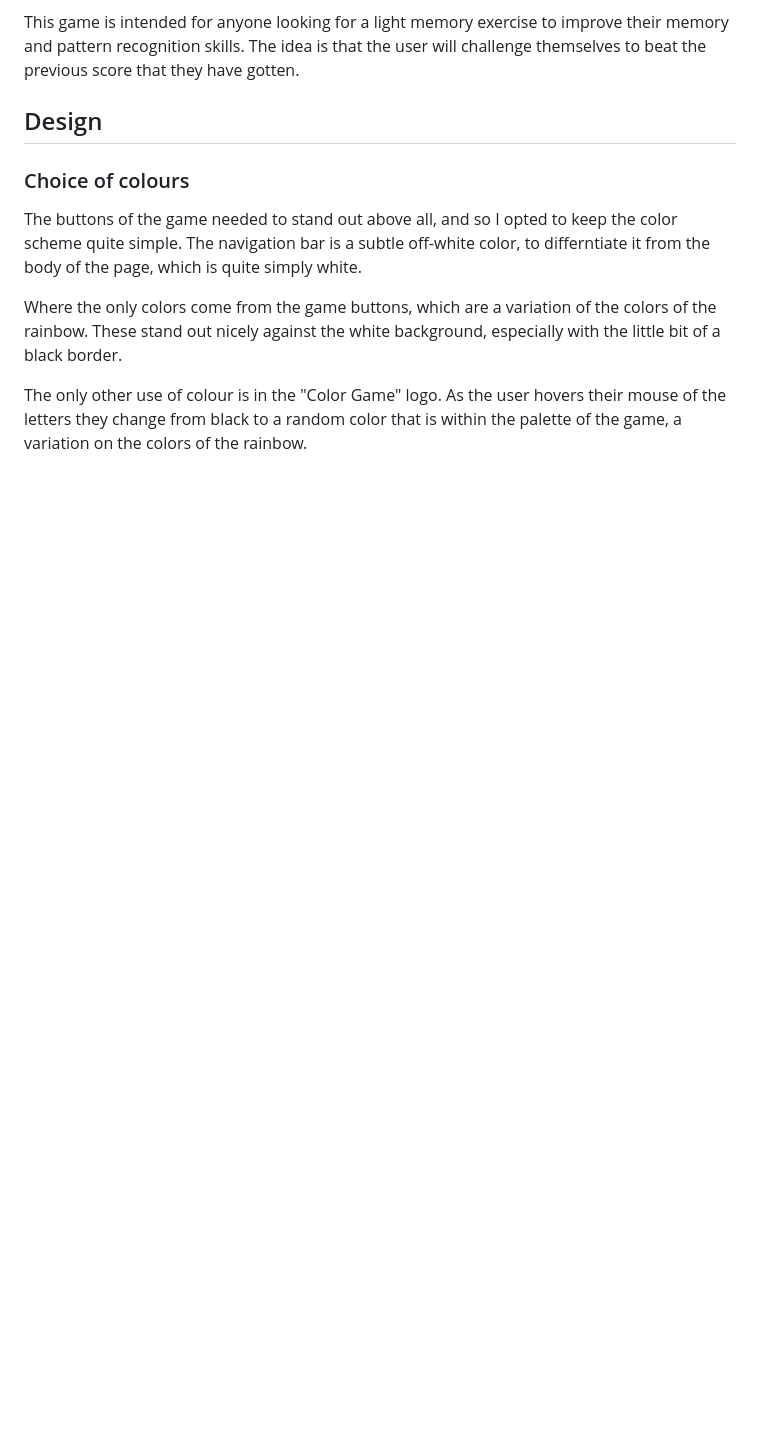
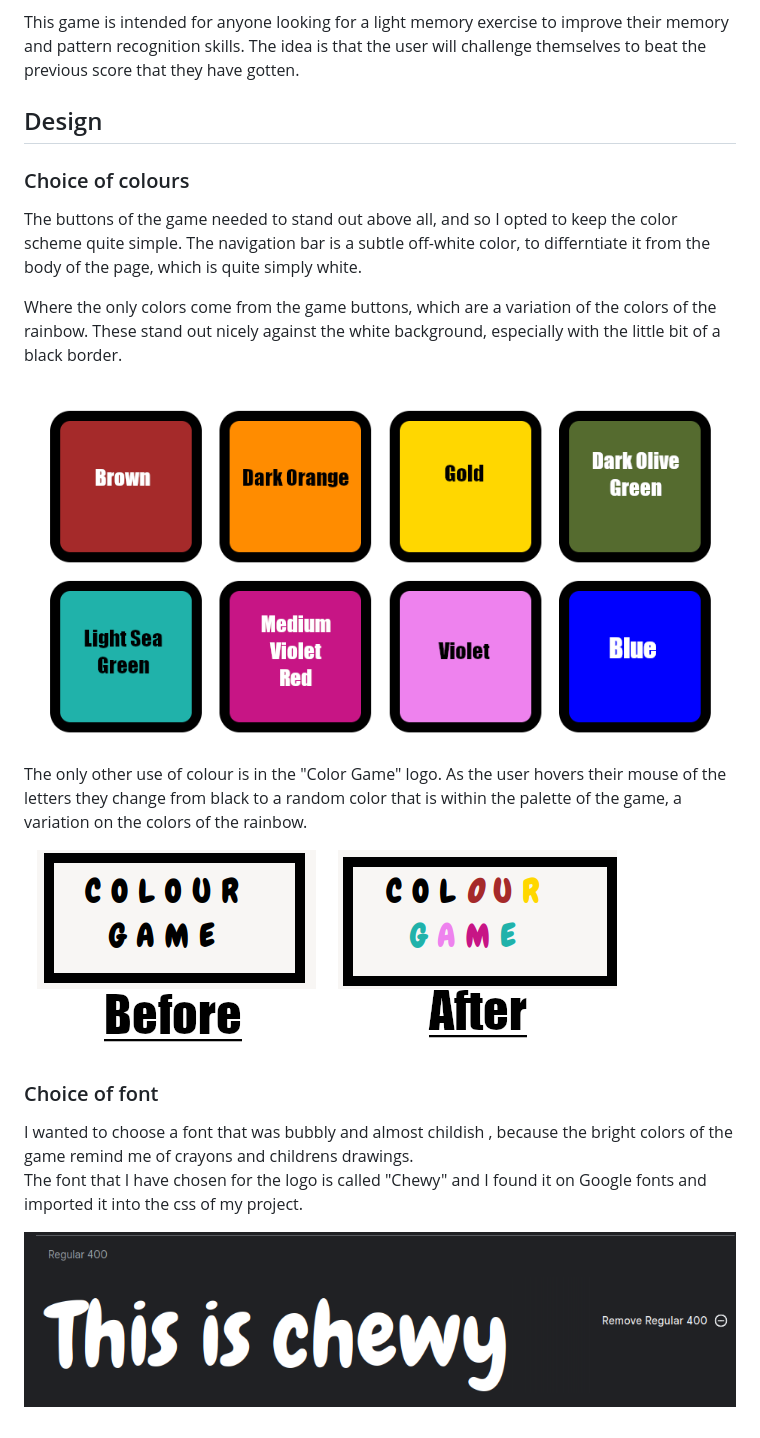
Before and after one commit to MelmothTheWanderer/Color-Game, a Markdown page: README.md, the part around the change. Rendered like a GitHub page; pictures changed too: assets/images/ColorPalette.png (added), assets/images/chewyfont.png (added), assets/images/logobeforeafter.png (added); blank space fills up the shorter version.

Commit message:
adding to the readme file

```diff
--- a/README.md
+++ b/README.md
@@ -22,6 +22,15 @@ The buttons of the game needed to stand out above all, and so I opted to keep th
 
 Where the only colors come from the game buttons, which are a variation of the colors of the rainbow. These stand out nicely against the white background, especially with the little bit of a black border.
 
+!["Button colour palette"](./assets/images/ColorPalette.png)
+
 The only other use of colour is in the "Color Game" logo. As the user hovers their mouse of the letters they change from black to a random color that is within the palette of the game, a variation on the colors of the rainbow.
 
-##
+!["logo before and after"](./assets/images/logobeforeafter.png)
+
+### Choice of font
+
+I wanted to choose a font that was bubbly and almost childish , because the bright colors of the game remind me of crayons and childrens drawings.
+The font that I have chosen for the logo is called "Chewy" and I found it on Google fonts and imported it into the css of my project.
+
+!["Chewy Font Example"](./assets/images/chewyfont.png)
```
